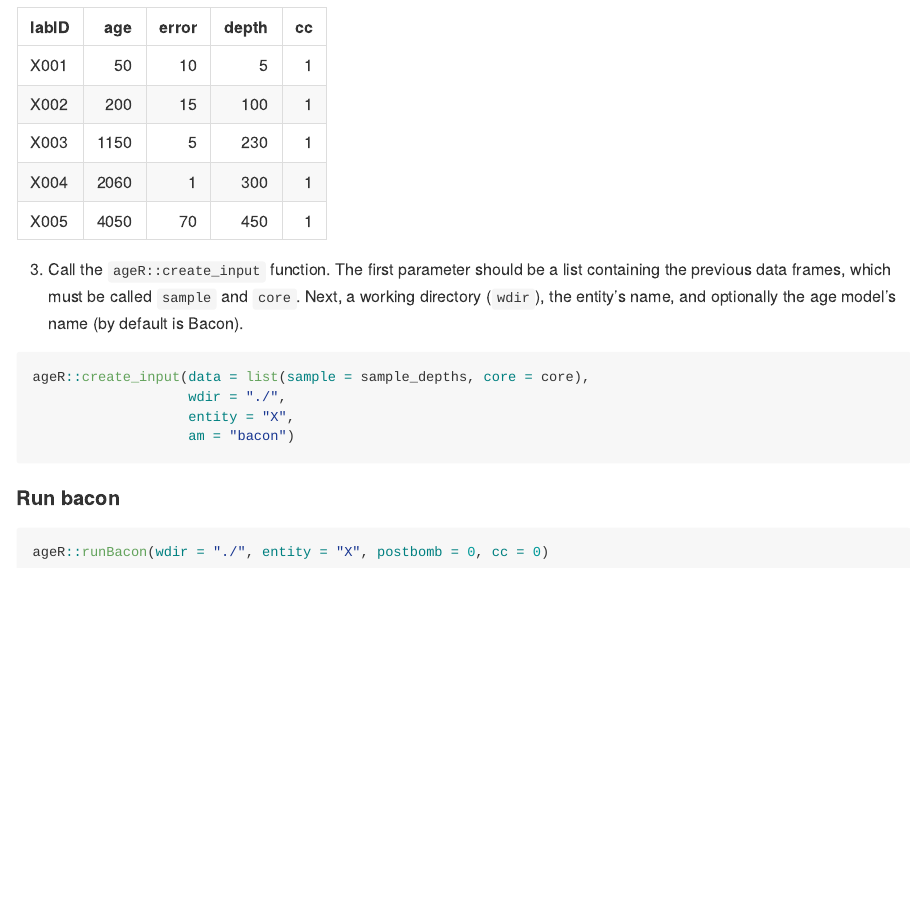
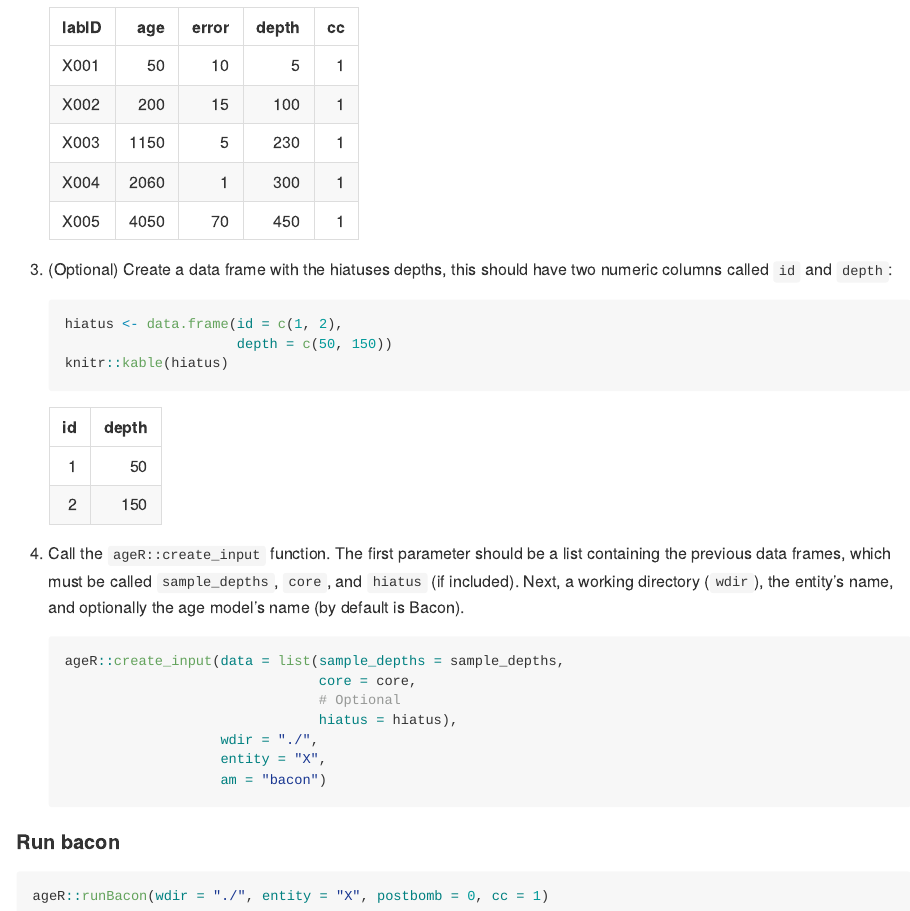
Before and after one commit to special-uor/ageR, an R Markdown document (README.Rmd): the page in a window 1100 px wide, from 1620 px down. The pictures show the output file README.md that the author committed with the source, drawn offline in the style of GitHub; badge pictures from the web are left out.

Commit message:
Updating example

````diff
--- a/README.Rmd
+++ b/README.Rmd
@@ -57,38 +57,50 @@ appropriate file structure (as shown previously).
 #### Create input structure
 1. Start by creating a data frame for the sampling depths, this should have two
 numeric columns called `id` and `depth`:
-```{r bacon-create-input-step1}
-sample_depths <- data.frame(id = 1:100,
-                            depth = seq(0, 500, length.out = 100))
-knitr::kable(head(sample_depths))
-```
+    ```{r bacon-create-input-step1}
+    sample_depths <- data.frame(id = 1:100,
+                                depth = seq(0, 500, length.out = 100))
+    knitr::kable(head(sample_depths))
+    ```
 
 2. Create a data frame with the core's data, this should have at least four
 columns. The first column can be of character type and the remaining must be
 numeric. The column names should be `labID`, `age`, `error`, and `depth`.
 Optionally, a fifth column, `cc`, can be included to manually select the
 calibration curve for each observation.
-```{r bacon-create-input-step2}
-core <- data.frame(labID = paste0("X", sprintf("%03d", 1:5)),
-                   age = c(50, 200, 1150, 2060, 4050),
-                   error = c(10, 15, 5, 1, 70),
-                   depth = c(5, 100, 230, 300, 450),
-                   cc = 1)
-knitr::kable(core)
-```
+    ```{r bacon-create-input-step2}
+    core <- data.frame(labID = paste0("X", sprintf("%03d", 1:5)),
+                       age = c(50, 200, 1150, 2060, 4050),
+                       error = c(10, 15, 5, 1, 70),
+                       depth = c(5, 100, 230, 300, 450),
+                       cc = 1)
+    knitr::kable(core)
+    ```
 
-3. Call the `ageR::create_input` function. The first parameter should be a list
-containing the previous data frames, which must be called `sample` and `core`.
+3. (Optional) Create a data frame with the hiatuses depths, this should have two
+numeric columns called `id` and `depth`:
+    ```{r bacon-create-input-step3}
+    hiatus <- data.frame(id = c(1, 2),
+                         depth = c(50, 150))
+    knitr::kable(hiatus)
+    ```
+
+4. Call the `ageR::create_input` function. The first parameter should be a list
+containing the previous data frames, which must be called `sample_depths`,
+`core`, and `hiatus` (if included).
 Next, a working directory (`wdir`), the entity's name, and optionally the age
 model's name (by default is Bacon).
-```{r bacon-create-input-step3, eval = FALSE}
-ageR::create_input(data = list(sample = sample_depths, core = core),
-                   wdir = "./",
-                   entity = "X",
-                   am = "bacon")
-```
+    ```{r bacon-create-input-step4, eval = FALSE}
+    ageR::create_input(data = list(sample_depths = sample_depths,
+                                   core = core,
+                                   # Optional
+                                   hiatus = hiatus),
+                       wdir = "./",
+                       entity = "X",
+                       am = "bacon")
+    ```
 
 #### Run bacon
 ```{r bacon-run, eval = FALSE}
-ageR::runBacon(wdir = "./", entity = "X", postbomb = 0, cc = 0)
+ageR::runBacon(wdir = "./", entity = "X", postbomb = 0, cc = 1)
 ```
````
Also changed, not shown: README.md, README.Rmd (2 more changed lines).
